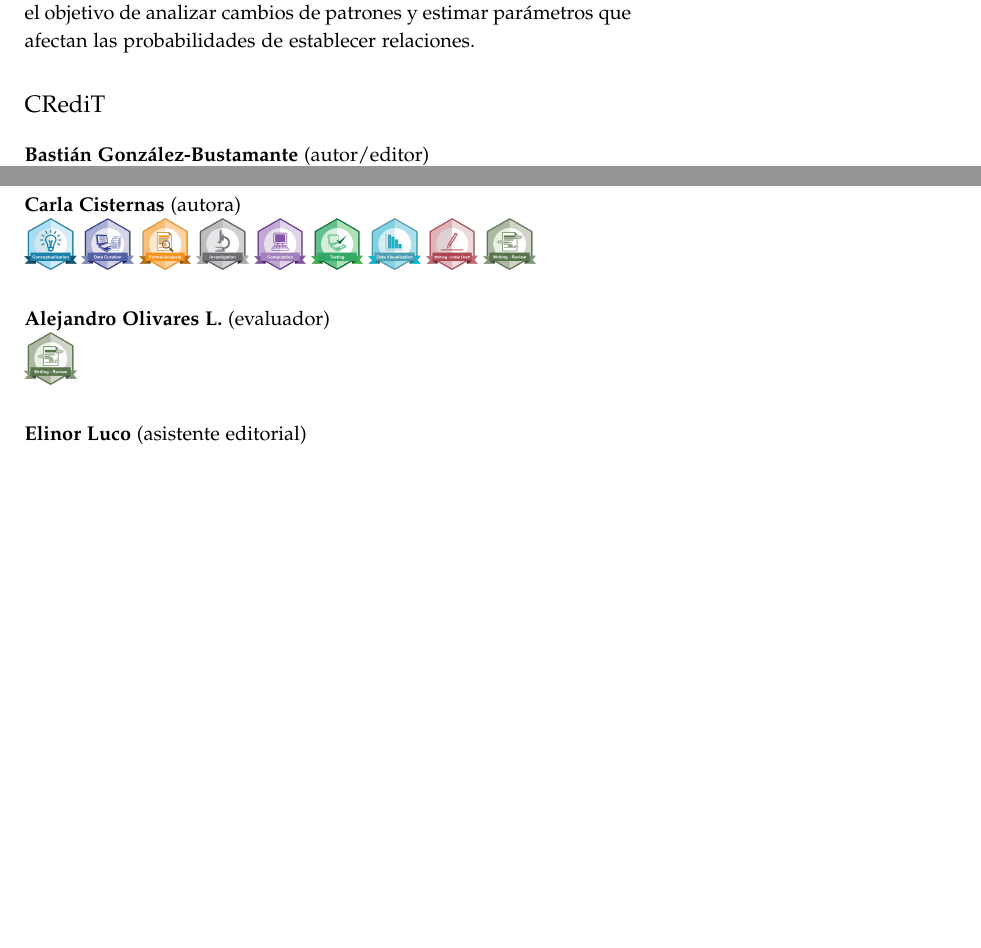
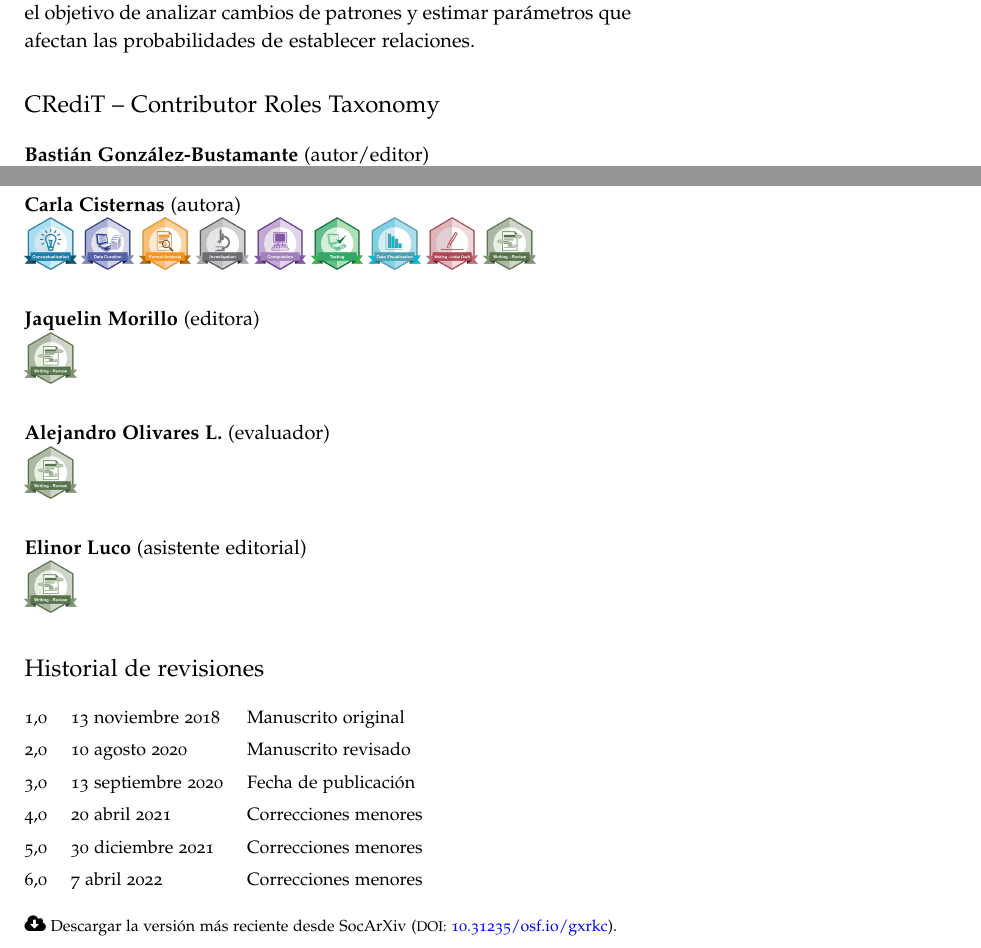
Before and after one commit to training-datalab/tufte-working-papers, a LaTeX document (issue-001/VOR/gonzalezbustamante2020.tex): two parts of page 12 of 14 before the commit and two parts of page 14 of 14 after it, joined at a grey line, cut so that both start at the same text, the shorter picture padded with empty space. Compiled offline with pdfLaTeX; a LaTeX package or settings file that is missing is left out.

Commit message:
Update gonzalezbustamante2020.tex
Co-Authored-By: JaquelinMorillo <91754541+JaquelinMorillo@users.noreply.github.com>

```diff
--- a/issue-001/VOR/gonzalezbustamante2020.tex
+++ b/issue-001/VOR/gonzalezbustamante2020.tex
@@ -13,7 +13,7 @@
 
 %%%%%%%%%%%%%%%%%%%%%%%%%%%%%%%%%%%%%%%%%%%%%%%%%%
 
-\title{Aplicación de ForceAtlas2, un algoritmo de diseño gráfico continúo, para el estudio de las élites \thanks{Este trabajo es una versión revisada de la ponencia presentada en el simposio ``\'Elites pol\'itico-administrativas: Delineando una agenda de investigaci\'on'' organizado en la Universidad de Santiago de Chile en noviembre de 2018.}
+\title{Aplicación de ForceAtlas2, un algoritmo de diseño gráfico continuo, para el estudio de las élites \thanks{Este trabajo es una versión revisada de la ponencia presentada en el simposio ``\'Elites pol\'itico-administrativas: Delineando una agenda de investigaci\'on'' organizado en la Universidad de Santiago de Chile en noviembre de 2018.}
 \\~\\~\\}
 
 \author{{\normalfont Basti\'an Gonz\'alez-Bustamante} \thanks{PRS DPhil (PhD) in Politics, Department of Politics and International Relations {\itshape \&} St Hilda's College, University of Oxford. Profesor Instructor, Departamento de Gesti\'on y Pol\'iticas P\'ublicas, Facultad de Administraci\'on y Econom\'ia, Universidad de Santiago de Chile (USACH). ORCID iD: \href{https://orcid.org/0000-0003-1510-6820}{\textcolor{blue}{0000-0003-1510-6820}}}}
@@ -52,7 +52,7 @@
 
  \pdfinfo{
    /Author (Basti\'an Gonz\'alez-Bustamante)
-   /Title  (Aplicación de ForceAtlas2, un algoritmo de diseño gráfico continúo, para el estudio de las élites)
+   /Title  (Aplicación de ForceAtlas2, un algoritmo de diseño gráfico continuo, para el estudio de las élites)
    Subject (Tufte Working Papers)
 }
 
@@ -74,6 +74,8 @@
 
 \usepackage[final]{pdfpages}
 
+\usepackage{fontawesome}
+
 \begin{document}
 
 \includepdf[pages=1]{../../covers/cover-001/cover-issue-001.pdf}
@@ -417 +389,53 @@ Humanidades, Universidad Católica de Temuco. ORCID iD: \href{https://orcid.org/
+\justify{Por otra parte, la discusión final podría extenderse un poco más. Para un trabajo tan bien desarrollado el cierre podría profundizar un poco más en, por ejemplo, las limitaciones potenciales del algoritmo o bien destacar más sus potenciales no solo para el análisis de las élites políticas, sino que para redes en general y élites de todo tipo. A pesar de estas potencialidades es relevante tener en cuenta que esto ofrece ventajas analíticas más bien descriptivas que debiesen complementarse con modelos estocásticos para redes dinámicas con el objetivo de analizar cambios de patrones y estimar parámetros que afectan las probabilidades de establecer relaciones.}
+
+%%%%%%%%%%%%%%%%%%%%%%%%%%%%%%%%%%%%%%%%%%%%%%%%%%
+
+\section{{\normalfont CRediT -- Contributor Roles Taxonomy}}
+
+%%%%%%%%%%%%%%%%%%%%%%%%%%%%%%%%%%%%%%%%%%%%%%%%%%
+
+{\noindent {\bfseries Bastián González-Bustamante} (autor/editor)}
+
+{\noindent {\includegraphics[width=.085\linewidth]{../../badges/conceptualization} {\includegraphics[width=.085\linewidth]{../../badges/data_curation} {\includegraphics[width=.085\linewidth]{../../badges/formal_analysis} {\includegraphics[width=.085\linewidth]{../../badges/funding_acquisition} {\includegraphics[width=.085\linewidth]{../../badges/methodology} {\includegraphics[width=.085\linewidth]{../../badges/project_administration} {\includegraphics[width=.085\linewidth]{../../badges/computation} {\includegraphics[width=.085\linewidth]{../../badges/data_visualization} {\includegraphics[width=.085\linewidth]{../../badges/writing_initial_draft}
+{\includegraphics[width=.085\linewidth]{../../badges/writing_review}}\\
+
+{\noindent {\bfseries Carla Cisternas} (autora)}
+
+{\noindent {\includegraphics[width=.085\linewidth]{../../badges/conceptualization}
+{\includegraphics[width=.085\linewidth]{../../badges/data_curation} {\includegraphics[width=.085\linewidth]{../../badges/formal_analysis}
+{\includegraphics[width=.085\linewidth]{../../badges/investigation} {\includegraphics[width=.085\linewidth]{../../badges/computation} {\includegraphics[width=.085\linewidth]{../../badges/testing} {\includegraphics[width=.085\linewidth]{../../badges/data_visualization} {\includegraphics[width=.085\linewidth]{../../badges/writing_initial_draft}
+{\includegraphics[width=.085\linewidth]{../../badges/writing_review}}\\
+
+{\noindent {\bfseries Jaquelin Morillo} (editora)}
+
+{\noindent {\includegraphics[width=.085\linewidth]{../../badges/writing_review}}\\
+
+{\noindent {\bfseries Alejandro Olivares L.} (evaluador)}
+
+{\noindent {\includegraphics[width=.085\linewidth]{../../badges/writing_review}}\\
+
+{\noindent {\bfseries Elinor Luco} (asistente editorial)}
+
+{\noindent {\includegraphics[width=.085\linewidth]{../../badges/writing_review}}
+
+%%%%%%%%%%%%%%%%%%%%%%%%%%%%%%%%%%%%%%%%%%%%%%%%%%
+
+\section{{\normalfont Historial de revisiones}}
+
+%%%%%%%%%%%%%%%%%%%%%%%%%%%%%%%%%%%%%%%%%%%%%%%%%%
+
+\vspace{-0.6cm}
+\begin{table}[h]
+\begin{tabular}{@{}lll@{}}
+{\small 1,0} & {\small 13 noviembre 2018} & {\small Manuscrito original} \\[0.8mm]
+{\small 2,0} & {\small 10 agosto 2020} & {\small Manuscrito revisado} \\[0.8mm]
+{\small 3,0} & {\small 13 septiembre 2020} & {\small Fecha de publicación} \\[0.8mm]
+{\small 4,0} & {\small 20 abril 2021} & {\small Correcciones menores}\\[0.8mm]
+{\small 5,0} & {\small 30 diciembre 2021} & {\small Correcciones menores} \\[0.8mm]
+{\small 6,0} & {\small 7 abril 2022} & {\small Correcciones menores} \\
+\end{tabular}
+\end{table}
+\vspace{0.3cm}
+{\noindent \footnotesize {\normalsize \faCloudDownload} Descargar la versión más reciente desde SocArXiv ({\scriptsize DOI:} \href{https://doi.org/10.31235/osf.io/gxrkc}{\textcolor{blue}{10.31235/osf.io/gxrkc}}).}
+
 \end{document}
```
Also changed, not shown: issue-001/VOR/gonzalezbustamante2020.tex (64 more changed lines).
